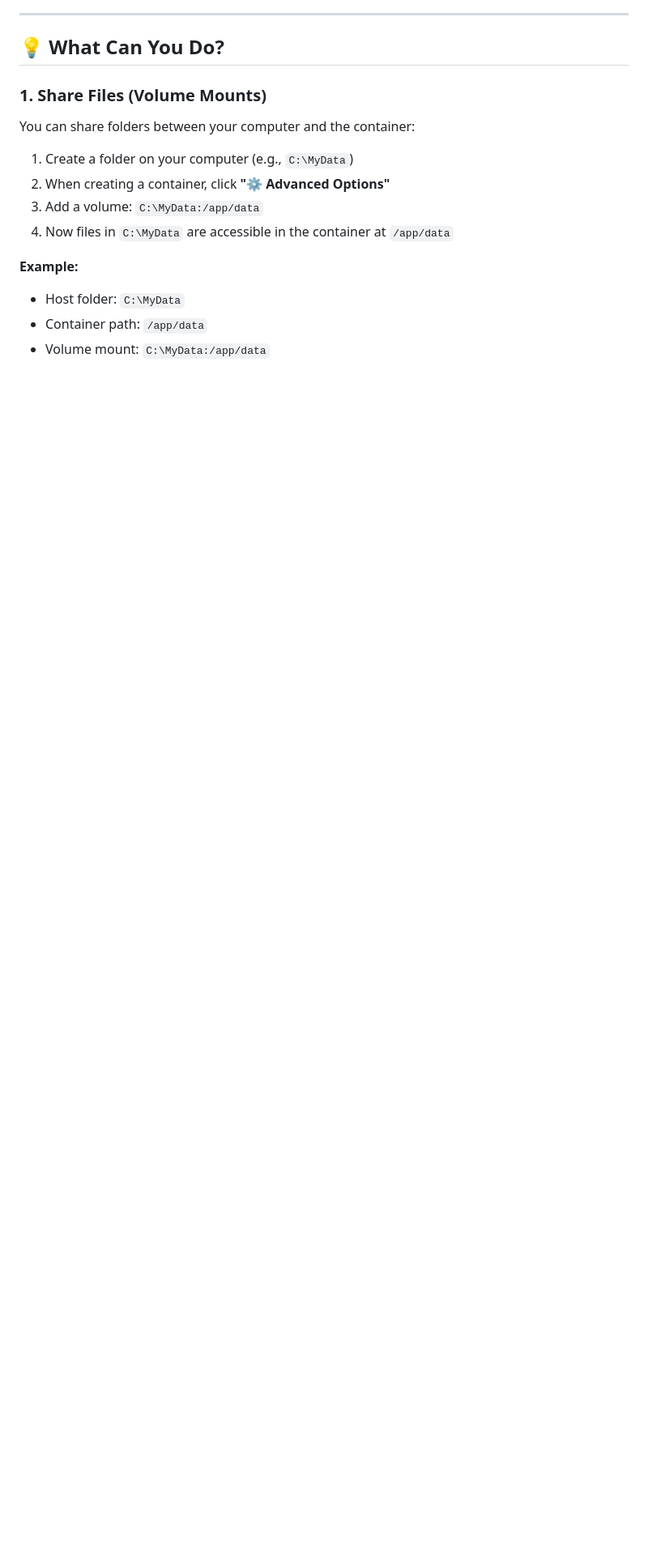
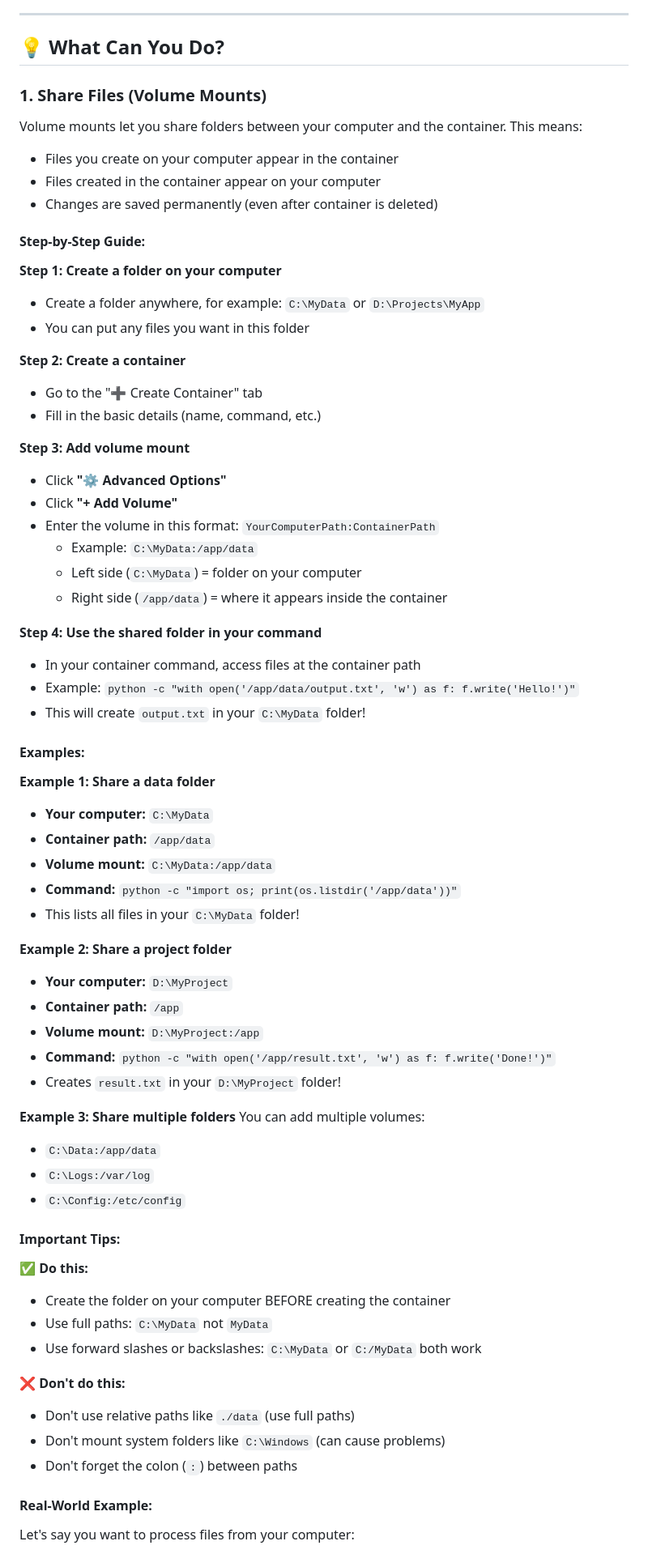
Before and after one commit to ayesha-batool/MiniDocker, a Markdown page: README.md, the part around one of its changes. Shown at 81% size. Drawn GitHub-style; blank space fills up the shorter version.

Commit message:
Add detailed step-by-step guide for sharing files through volume mounts with examples

```diff
--- a/README.md
+++ b/README.md
@@ -117,14 +117,69 @@ python -m http.server 8000
 
 ### 1. Share Files (Volume Mounts)
 
-You can share folders between your computer and the container:
+Volume mounts let you share folders between your computer and the container. This means:
+- Files you create on your computer appear in the container
+- Files created in the container appear on your computer
+- Changes are saved permanently (even after container is deleted)
 
-1. Create a folder on your computer (e.g., `C:\MyData`)
-2. When creating a container, click **"⚙️ Advanced Options"**
-3. Add a volume: `C:\MyData:/app/data`
-4. Now files in `C:\MyData` are accessible in the container at `/app/data`
+#### Step-by-Step Guide:
 
-**Example:**
-- Host folder: `C:\MyData`
-- Container path: `/app/data`
-- Volume mount: `C:\MyData:/app/data`
+**Step 1: Create a folder on your computer**
+- Create a folder anywhere, for example: `C:\MyData` or `D:\Projects\MyApp`
+- You can put any files you want in this folder
+
+**Step 2: Create a container**
+- Go to the "➕ Create Container" tab
+- Fill in the basic details (name, command, etc.)
+
+**Step 3: Add volume mount**
+- Click **"⚙️ Advanced Options"**
+- Click **"+ Add Volume"**
+- Enter the volume in this format: `YourComputerPath:ContainerPath`
+  - Example: `C:\MyData:/app/data`
+  - Left side (`C:\MyData`) = folder on your computer
+  - Right side (`/app/data`) = where it appears inside the container
+
+**Step 4: Use the shared folder in your command**
+- In your container command, access files at the container path
+- Example: `python -c "with open('/app/data/output.txt', 'w') as f: f.write('Hello!')"`
+- This will create `output.txt` in your `C:\MyData` folder!
+
+#### Examples:
+
+**Example 1: Share a data folder**
+- **Your computer:** `C:\MyData`
+- **Container path:** `/app/data`
+- **Volume mount:** `C:\MyData:/app/data`
+- **Command:** `python -c "import os; print(os.listdir('/app/data'))"`
+- This lists all files in your `C:\MyData` folder!
+
+**Example 2: Share a project folder**
+- **Your computer:** `D:\MyProject`
+- **Container path:** `/app`
+- **Volume mount:** `D:\MyProject:/app`
+- **Command:** `python -c "with open('/app/result.txt', 'w') as f: f.write('Done!')"`
+- Creates `result.txt` in your `D:\MyProject` folder!
+
+**Example 3: Share multiple folders**
+You can add multiple volumes:
+- `C:\Data:/app/data`
+- `C:\Logs:/var/log`
+- `C:\Config:/etc/config`
+
+#### Important Tips:
+
+✅ **Do this:**
+- Create the folder on your computer BEFORE creating the container
+- Use full paths: `C:\MyData` not `MyData`
+- Use forward slashes or backslashes: `C:\MyData` or `C:/MyData` both work
+
+❌ **Don't do this:**
+- Don't use relative paths like `./data` (use full paths)
+- Don't mount system folders like `C:\Windows` (can cause problems)
+- Don't forget the colon (`:`) between paths
+
+#### Real-World Example:
+
+Let's say you want to process files from your computer:
+
```
Also changed, not shown: other parts of README.md (+39 -1 lines).
